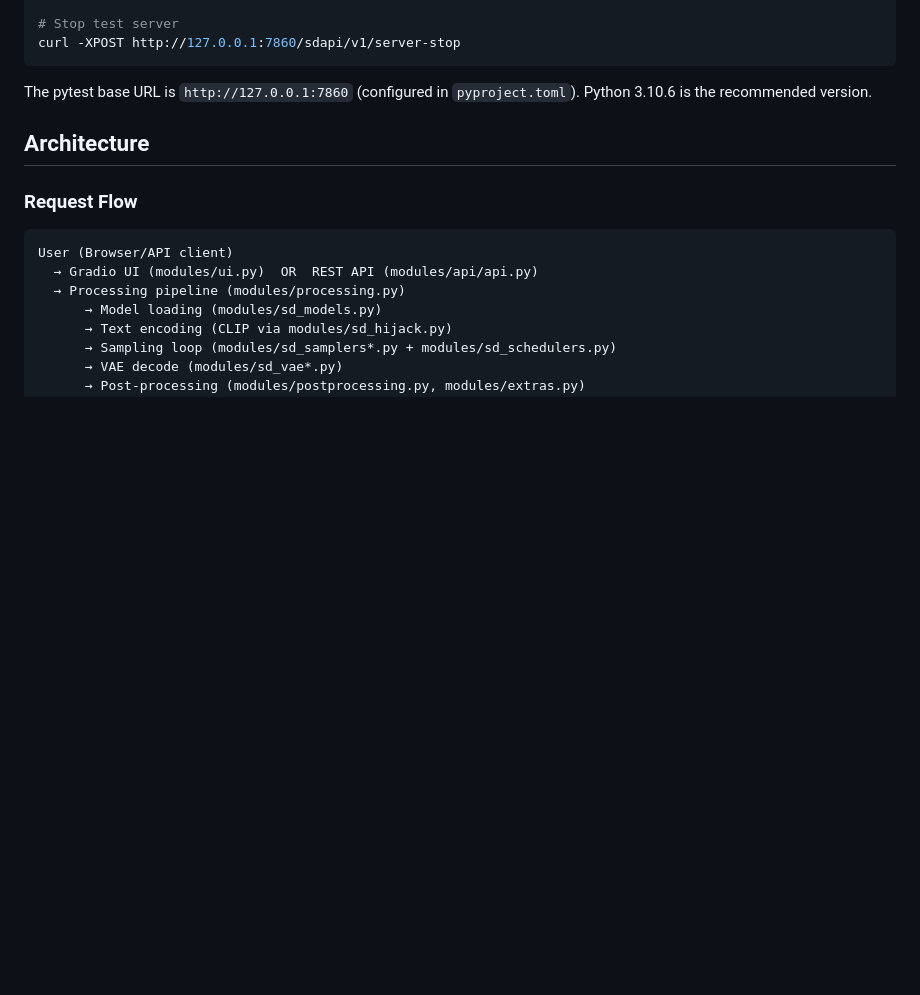
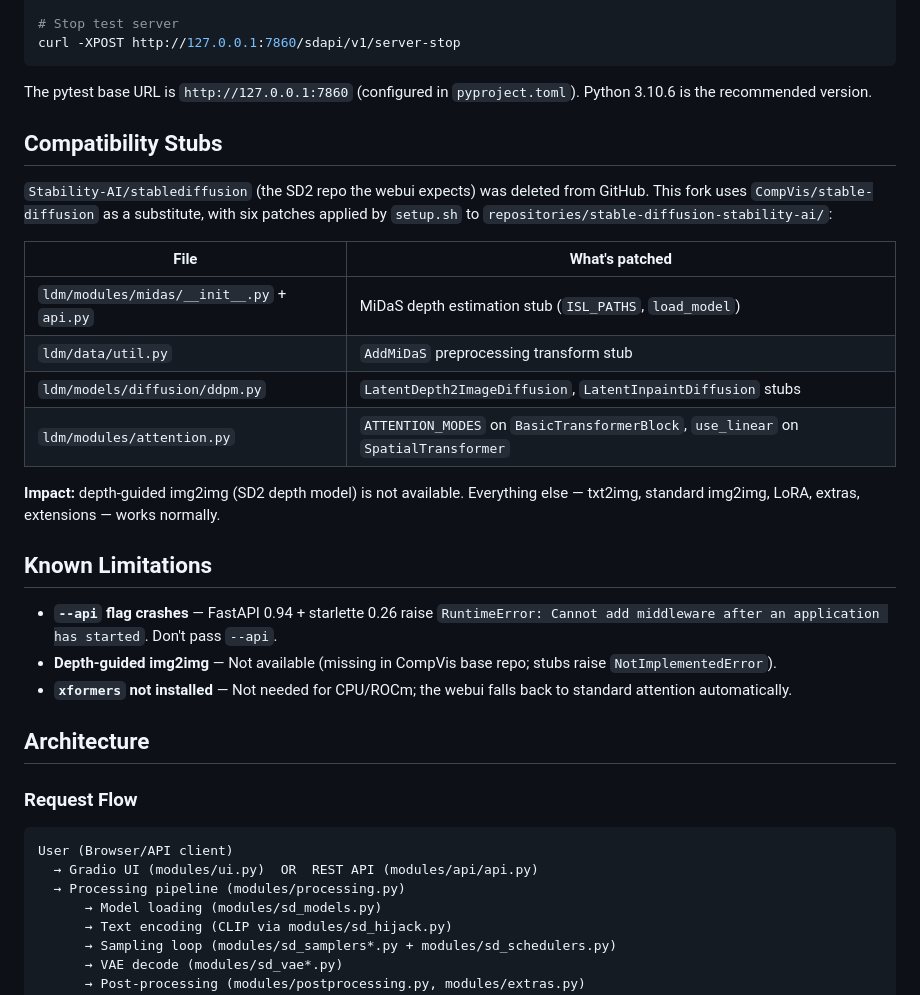
Before and after one commit to david1005910/stable-diffusion-webui, a Markdown page: CLAUDE.md, the part around one of its changes. GitHub-like rendering; blank space fills up the shorter version.

````diff
--- a/CLAUDE.md
+++ b/CLAUDE.md
@@ -69,6 +97,25 @@ curl -XPOST http://127.0.0.1:7860/sdapi/v1/server-stop
 ```
 
 The pytest base URL is `http://127.0.0.1:7860` (configured in `pyproject.toml`). Python 3.10.6 is the recommended version.
+
+## Compatibility Stubs
+
+`Stability-AI/stablediffusion` (the SD2 repo the webui expects) was deleted from GitHub. This fork uses `CompVis/stable-diffusion` as a substitute, with six patches applied by `setup.sh` to `repositories/stable-diffusion-stability-ai/`:
+
+| File | What's patched |
+|---|---|
+| `ldm/modules/midas/__init__.py` + `api.py` | MiDaS depth estimation stub (`ISL_PATHS`, `load_model`) |
+| `ldm/data/util.py` | `AddMiDaS` preprocessing transform stub |
+| `ldm/models/diffusion/ddpm.py` | `LatentDepth2ImageDiffusion`, `LatentInpaintDiffusion` stubs |
+| `ldm/modules/attention.py` | `ATTENTION_MODES` on `BasicTransformerBlock`, `use_linear` on `SpatialTransformer` |
+
+**Impact:** depth-guided img2img (SD2 depth model) is not available. Everything else — txt2img, standard img2img, LoRA, extras, extensions — works normally.
+
+## Known Limitations
+
+- **`--api` flag crashes** — FastAPI 0.94 + starlette 0.26 raise `RuntimeError: Cannot add middleware after an application has started`. Don't pass `--api`.
+- **Depth-guided img2img** — Not available (missing in CompVis base repo; stubs raise `NotImplementedError`).
+- **`xformers` not installed** — Not needed for CPU/ROCm; the webui falls back to standard attention automatically.
 
 ## Architecture
 
````
Also changed, not shown: other parts of CLAUDE.md (+32 -4 lines).
